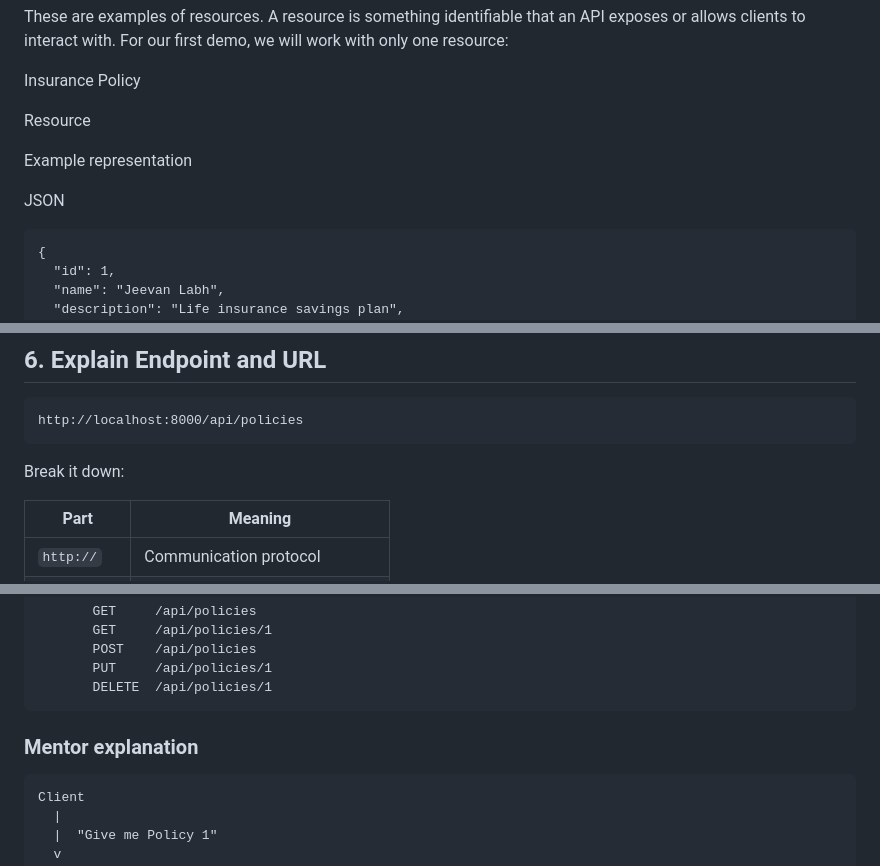
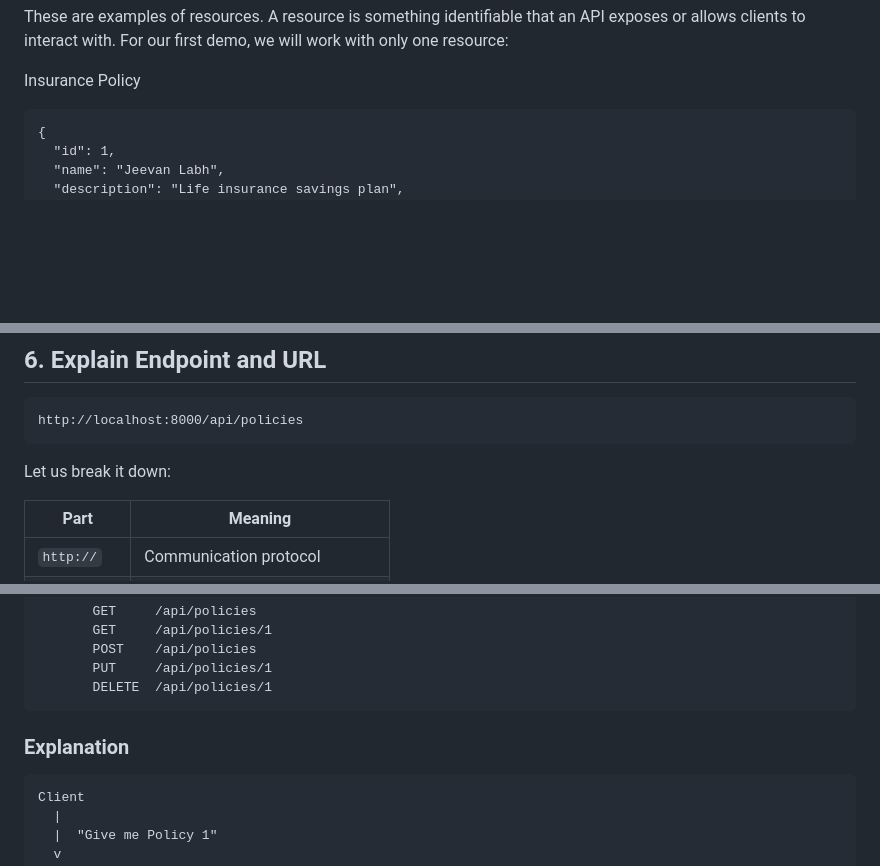
Before and after one commit to RaviTambade/tflpython, a Markdown page: notes/18.md, 3 parts joined by grey strips. Rendered like a GitHub page; blank space fills up the shorter version.

````diff
--- a/notes/18.md
+++ b/notes/18.md
@@ -183,12 +180,6 @@ These are examples of resources. A resource is something identifiable that an AP
 
 Insurance Policy
 
-Resource
-
-Example representation
-
-JSON
-
 ```
 {
   "id": 1,
@@ -209,7 +200,7 @@ This leads us to REST-style URLs.
 http://localhost:8000/api/policies
 ```
 
-Break it down:
+Let us break it down:
 
 | Part         | Meaning                         |
 |--------------|---------------------------------|
@@ -441,7 +422,7 @@ This is why our Python FastAPI application can communicate with a React frontend
        DELETE  /api/policies/1
 ```
 
-### Mentor explanation
+### Explanation
 
 ```text
 Client
````
Also changed, not shown: other parts of notes/18.md (+140 -47 lines).
